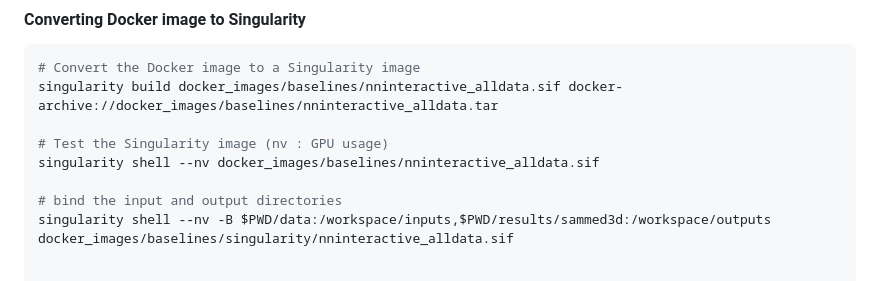
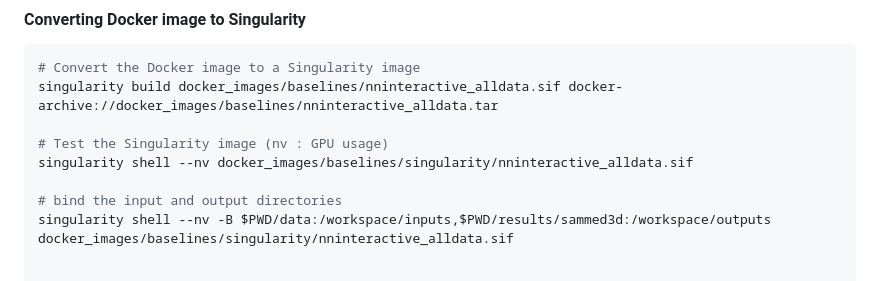
Before and after one commit to tidiane-camaret/segfm3d_nora_team, a Markdown page: README.md, the part around the change. GitHub-like rendering.

Commit message:
minor readme typo

```diff
--- a/README.md
+++ b/README.md
@@ -76,7 +76,7 @@ docker container run --gpus "device=0" -m 32G --name norateam --rm -v $PWD/imgs/
 singularity build docker_images/baselines/nninteractive_alldata.sif docker-archive://docker_images/baselines/nninteractive_alldata.tar
 
 # Test the Singularity image (nv : GPU usage)
-singularity shell --nv docker_images/baselines/nninteractive_alldata.sif
+singularity shell --nv docker_images/baselines/singularity/nninteractive_alldata.sif
 
 # bind the input and output directories
 singularity shell --nv -B $PWD/data:/workspace/inputs,$PWD/results/sammed3d:/workspace/outputs  docker_images/baselines/singularity/nninteractive_alldata.sif
```
